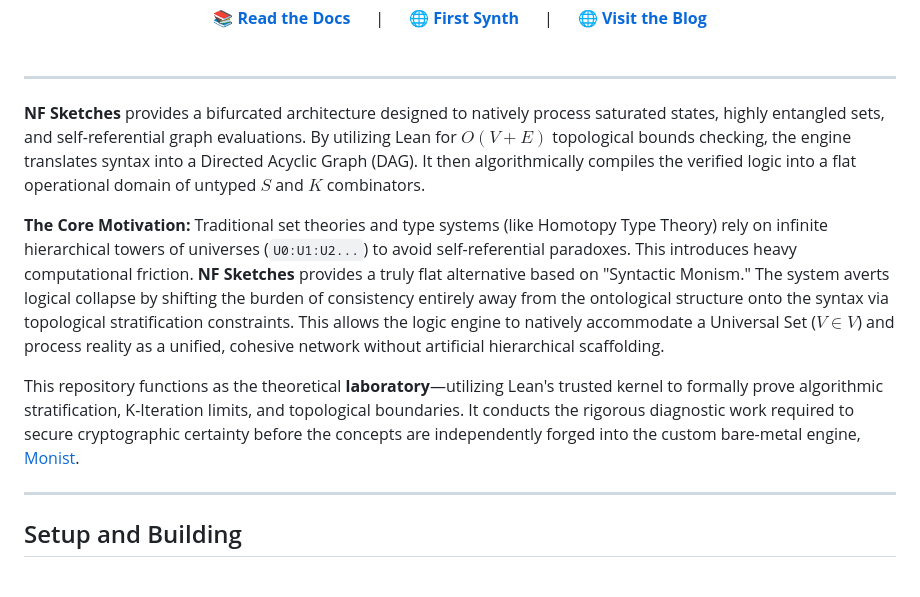
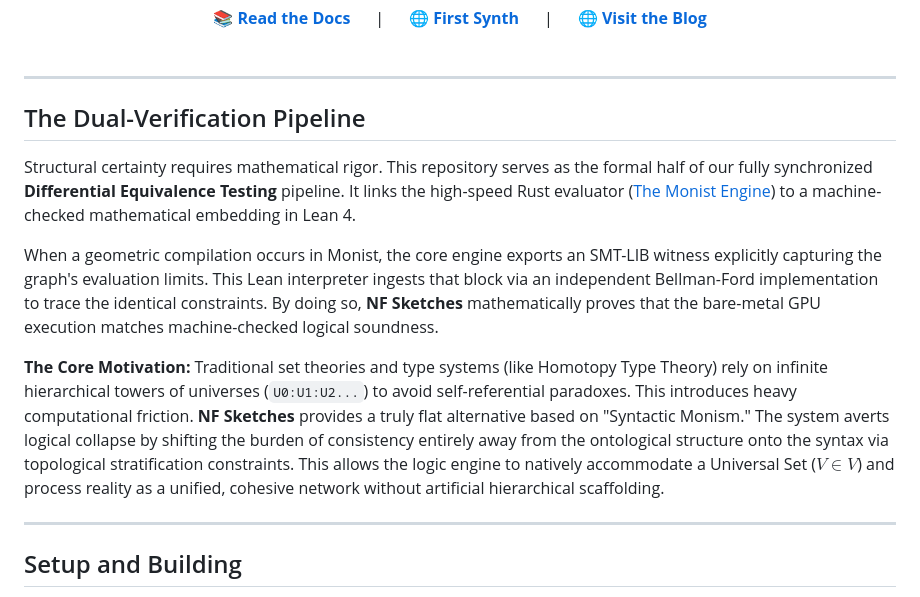
Before and after one commit to ryanncode/nf-sketches, a Markdown page: README.md, the part around the change. GitHub-like rendering.

Commit message:
docs: explicitly frame repo around dual-verification pipeline

```diff
--- a/README.md
+++ b/README.md
@@ -14,11 +14,13 @@ _A proof-theoretic engine utilizing Lean 4 for_ $O(V+E)$ _topological bounds che
 
 ---
 
-**NF Sketches** provides a bifurcated architecture designed to natively process saturated states, highly entangled sets, and self-referential graph evaluations. By utilizing Lean for $O(V+E)$ topological bounds checking, the engine translates syntax into a Directed Acyclic Graph (DAG). It then algorithmically compiles the verified logic into a flat operational domain of untyped $S$ and $K$ combinators.
+## The Dual-Verification Pipeline
+
+Structural certainty requires mathematical rigor. This repository serves as the formal half of our fully synchronized **Differential Equivalence Testing** pipeline. It links the high-speed Rust evaluator ([The Monist Engine](https://github.com/ryanncode/monist)) to a machine-checked mathematical embedding in Lean 4.
+
+When a geometric compilation occurs in Monist, the core engine exports an SMT-LIB witness explicitly capturing the graph's evaluation limits. This Lean interpreter ingests that block via an independent Bellman-Ford implementation to trace the identical constraints. By doing so, **NF Sketches** mathematically proves that the bare-metal GPU execution matches machine-checked logical soundness.
 
 **The Core Motivation:** Traditional set theories and type systems (like Homotopy Type Theory) rely on infinite hierarchical towers of universes (`U0:U1:U2...`) to avoid self-referential paradoxes. This introduces heavy computational friction. **NF Sketches** provides a truly flat alternative based on "Syntactic Monism." The system averts logical collapse by shifting the burden of consistency entirely away from the ontological structure onto the syntax via topological stratification constraints. This allows the logic engine to natively accommodate a Universal Set ($V \in V$) and process reality as a unified, cohesive network without artificial hierarchical scaffolding.
-
-This repository functions as the theoretical **laboratory**—utilizing Lean's trusted kernel to formally prove algorithmic stratification, K-Iteration limits, and topological boundaries. It conducts the rigorous diagnostic work required to secure cryptographic certainty before the concepts are independently forged into the custom bare-metal engine, [Monist](https://github.com/ryanncode/monist).
 
 ---
 
```
